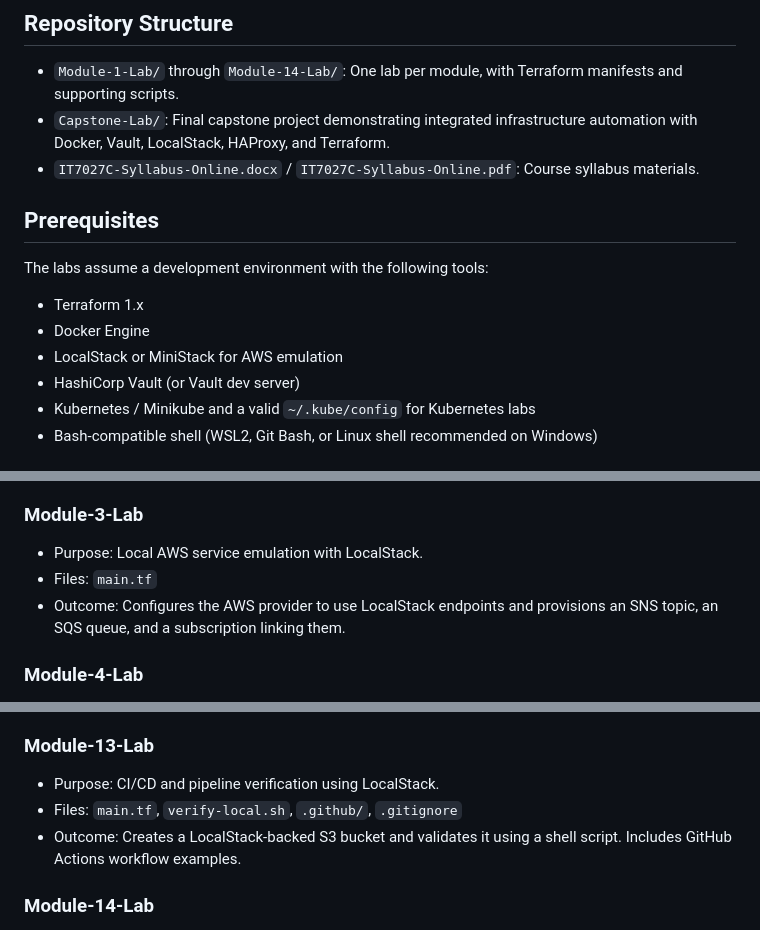
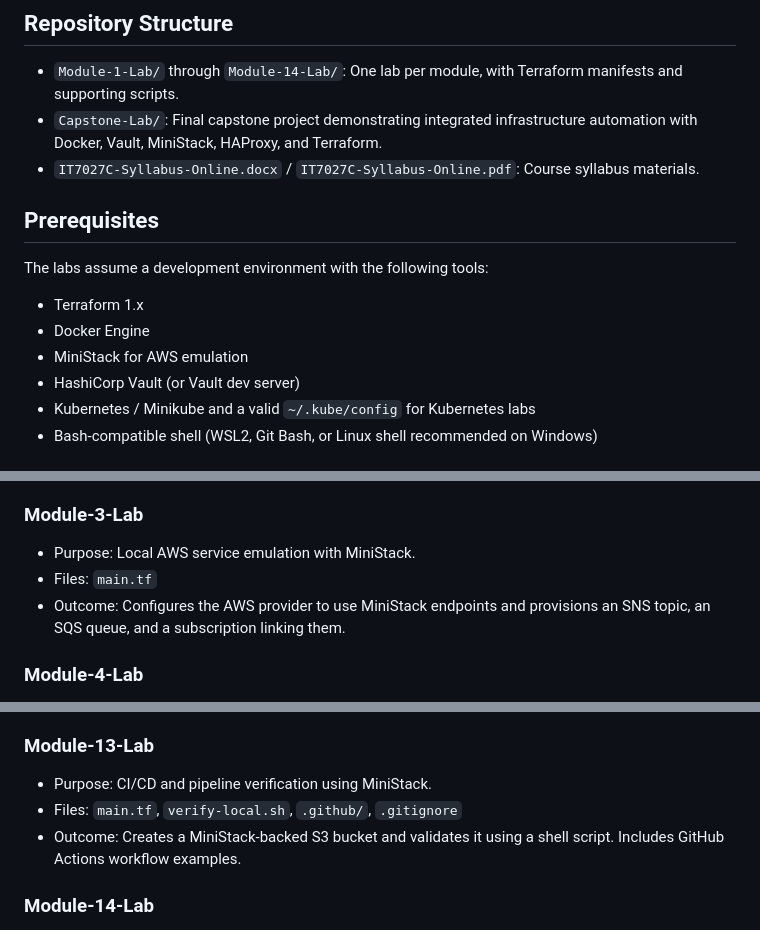
Before and after one commit to adibuzz/IT7027C-Cloud-Infra-Tech-Assignments, a Markdown page: README.md, 3 parts joined by grey strips. GitHub-like rendering.

Commit message:
Full and Final version of ReadME.md

```diff
--- a/README.md
+++ b/README.md
@@ -5,7 +5,7 @@ This repository contains the complete set of labs and capstone project for the I
 ## Repository Structure
 
 - `Module-1-Lab/` through `Module-14-Lab/`: One lab per module, with Terraform manifests and supporting scripts.
-- `Capstone-Lab/`: Final capstone project demonstrating integrated infrastructure automation with Docker, Vault, LocalStack, HAProxy, and Terraform.
+- `Capstone-Lab/`: Final capstone project demonstrating integrated infrastructure automation with Docker, Vault, MiniStack, HAProxy, and Terraform.
 - `IT7027C-Syllabus-Online.docx` / `IT7027C-Syllabus-Online.pdf`: Course syllabus materials.
 
 ## Prerequisites
@@ -14,7 +14,7 @@ The labs assume a development environment with the following tools:
 
 - Terraform 1.x
 - Docker Engine
-- LocalStack or MiniStack for AWS emulation
+- MiniStack for AWS emulation
 - HashiCorp Vault (or Vault dev server)
 - Kubernetes / Minikube and a valid `~/.kube/config` for Kubernetes labs
 - Bash-compatible shell (WSL2, Git Bash, or Linux shell recommended on Windows)
@@ -46,9 +46,9 @@ Some modules include extra scripts for bootstrapping, validation, or cleanup.
 - Outcome: Creates an Ubuntu container representing raw infrastructure and an NGINX container representing a managed web platform.
 
 ### Module-3-Lab
-- Purpose: Local AWS service emulation with LocalStack.
+- Purpose: Local AWS service emulation with MiniStack.
 - Files: `main.tf`
-- Outcome: Configures the AWS provider to use LocalStack endpoints and provisions an SNS topic, an SQS queue, and a subscription linking them.
+- Outcome: Configures the AWS provider to use MiniStack endpoints and provisions an SNS topic, an SQS queue, and a subscription linking them.
 
 ### Module-4-Lab
 - Purpose: Network segmentation and container multi-tier design.
@@ -96,9 +96,9 @@ Some modules include extra scripts for bootstrapping, validation, or cleanup.
 - Outcome: Deploys Prometheus, Grafana, and node exporter containers, and configures Prometheus to scrape metrics from node exporter.
 
 ### Module-13-Lab
-- Purpose: CI/CD and pipeline verification using LocalStack.
+- Purpose: CI/CD and pipeline verification using MiniStack.
 - Files: `main.tf`, `verify-local.sh`, `.github/`, `.gitignore`
-- Outcome: Creates a LocalStack-backed S3 bucket and validates it using a shell script. Includes GitHub Actions workflow examples.
+- Outcome: Creates a MiniStack-backed S3 bucket and validates it using a shell script. Includes GitHub Actions workflow examples.
 
 ### Module-14-Lab
 - Purpose: Disaster recovery and provider aliasing in Terraform.
```
Also changed, not shown: other parts of README.md (+3 -3 lines).
